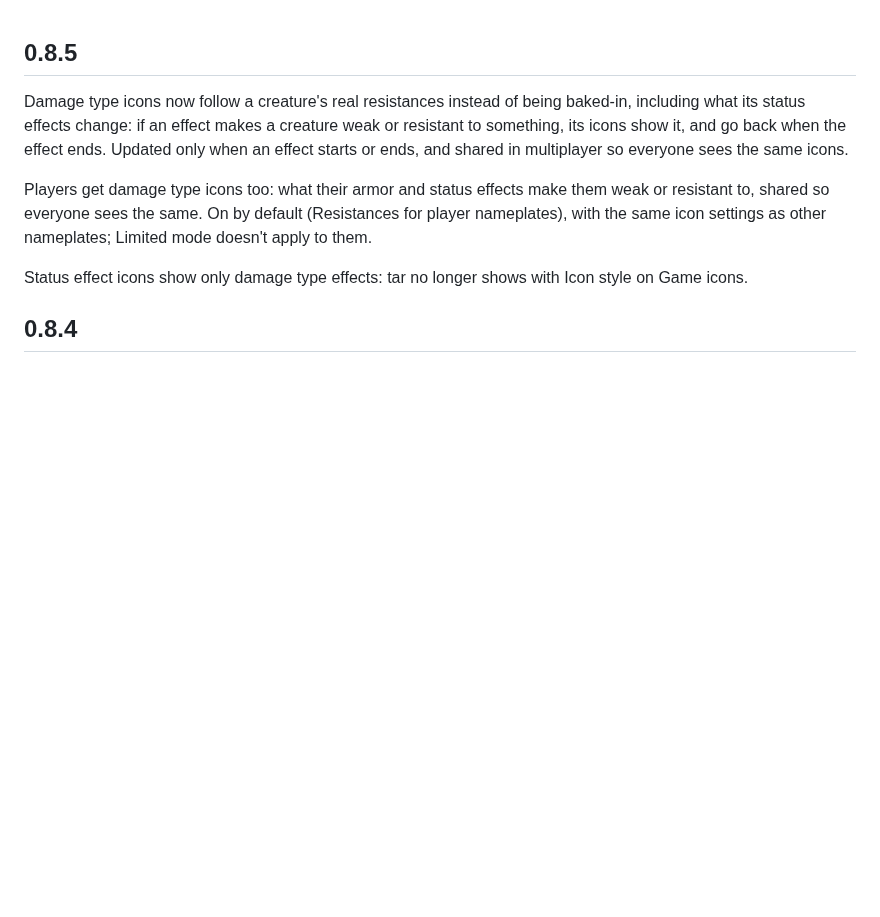
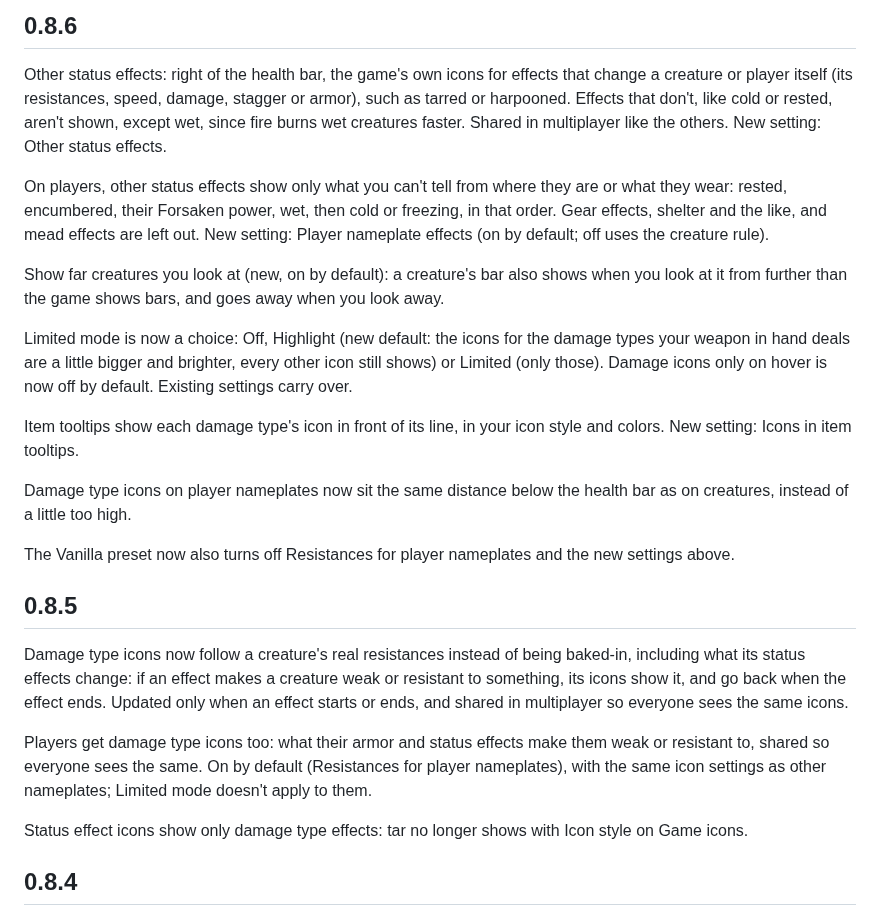
Before and after one commit to Krosshair/WireMods, a Markdown page: WiresEnemyHUD/package/CHANGELOG.md, the part around the change. GitHub-like rendering; blank space fills up the shorter version.

```diff
--- a/WiresEnemyHUD/package/CHANGELOG.md
+++ b/WiresEnemyHUD/package/CHANGELOG.md
@@ -1,3 +1,19 @@
+## 0.8.6
+
+Other status effects: right of the health bar, the game's own icons for effects that change a creature or player itself (its resistances, speed, damage, stagger or armor), such as tarred or harpooned. Effects that don't, like cold or rested, aren't shown, except wet, since fire burns wet creatures faster. Shared in multiplayer like the others. New setting: Other status effects.
+
+On players, other status effects show only what you can't tell from where they are or what they wear: rested, encumbered, their Forsaken power, wet, then cold or freezing, in that order. Gear effects, shelter and the like, and mead effects are left out. New setting: Player nameplate effects (on by default; off uses the creature rule).
+
+Show far creatures you look at (new, on by default): a creature's bar also shows when you look at it from further than the game shows bars, and goes away when you look away.
+
+Limited mode is now a choice: Off, Highlight (new default: the icons for the damage types your weapon in hand deals are a little bigger and brighter, every other icon still shows) or Limited (only those). Damage icons only on hover is now off by default. Existing settings carry over.
+
+Item tooltips show each damage type's icon in front of its line, in your icon style and colors. New setting: Icons in item tooltips.
+
+Damage type icons on player nameplates now sit the same distance below the health bar as on creatures, instead of a little too high.
+
+The Vanilla preset now also turns off Resistances for player nameplates and the new settings above.
+
 ## 0.8.5
 
 Damage type icons now follow a creature's real resistances instead of being baked-in, including what its status effects change: if an effect makes a creature weak or resistant to something, its icons show it, and go back when the effect ends. Updated only when an effect starts or ends, and shared in multiplayer so everyone sees the same icons.
```
Also changed, not shown: WiresEnemyHUD/package/README.md (+2 -0 lines), WiresEnemyHUD/docs/added-in-0.8.6.jpg (added), 9 other files.
